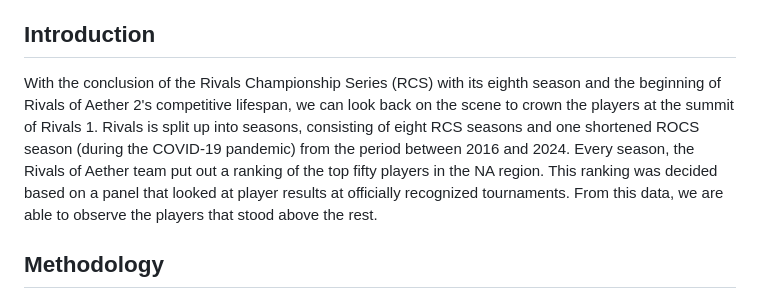
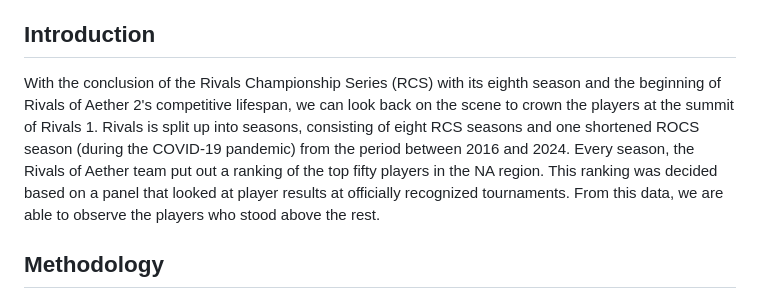
Before and after one commit to vlmontegrande/rivals-blog, a Markdown page: content/index.md, the part around the change. GitHub-like rendering.

Commit message:
Fix introduction grammar

```diff
--- a/content/index.md
+++ b/content/index.md
@@ -17,7 +17,7 @@
 Welcome to my Rivals of Aether blog! This is where I share my thoughts on the competitive platform fighters Rivals of Aether and Rivals of Aether 2.
 
 ## Introduction
-With the conclusion of the Rivals Championship Series (RCS) with its eighth season and the beginning of Rivals of Aether 2's competitive lifespan, we can look back on the scene to crown the players at the summit of Rivals 1. Rivals is split up into seasons, consisting of eight RCS seasons and one shortened ROCS season (during the COVID-19 pandemic) from the period between 2016 and 2024. Every season, the Rivals of Aether team put out a ranking of the top fifty players in the NA region. This ranking was decided based on a panel that looked at player results at officially recognized tournaments. From this data, we are able to observe the players that stood above the rest.
+With the conclusion of the Rivals Championship Series (RCS) with its eighth season and the beginning of Rivals of Aether 2's competitive lifespan, we can look back on the scene to crown the players at the summit of Rivals 1. Rivals is split up into seasons, consisting of eight RCS seasons and one shortened ROCS season (during the COVID-19 pandemic) from the period between 2016 and 2024. Every season, the Rivals of Aether team put out a ranking of the top fifty players in the NA region. This ranking was decided based on a panel that looked at player results at officially recognized tournaments. From this data, we are able to observe the players who stood above the rest.
 
 ## Methodology
 This ranking heavily considers the official RCS top fifty rankings provided by Rivals of Aether themselves each season, as well as the events considered by the ranking teams. Offline events are weighted more than online events. Tournament stats may be slightly inaccurate due to lost media, alternate usernames, and other factors. Whether a tournament is considered RCS or community/GRL mostly comes from the start.gg schedule for each RCS season and the introduction pages from the official top fifty rankings. Characters for each player come from their most commonly used characters and characters they were associated with. I favor consistency and peak performances for these rankings. These are, of course, my opinions. Feel free to contact me with any comments or feedback you have. With that out of the way, let's get into it!
```
